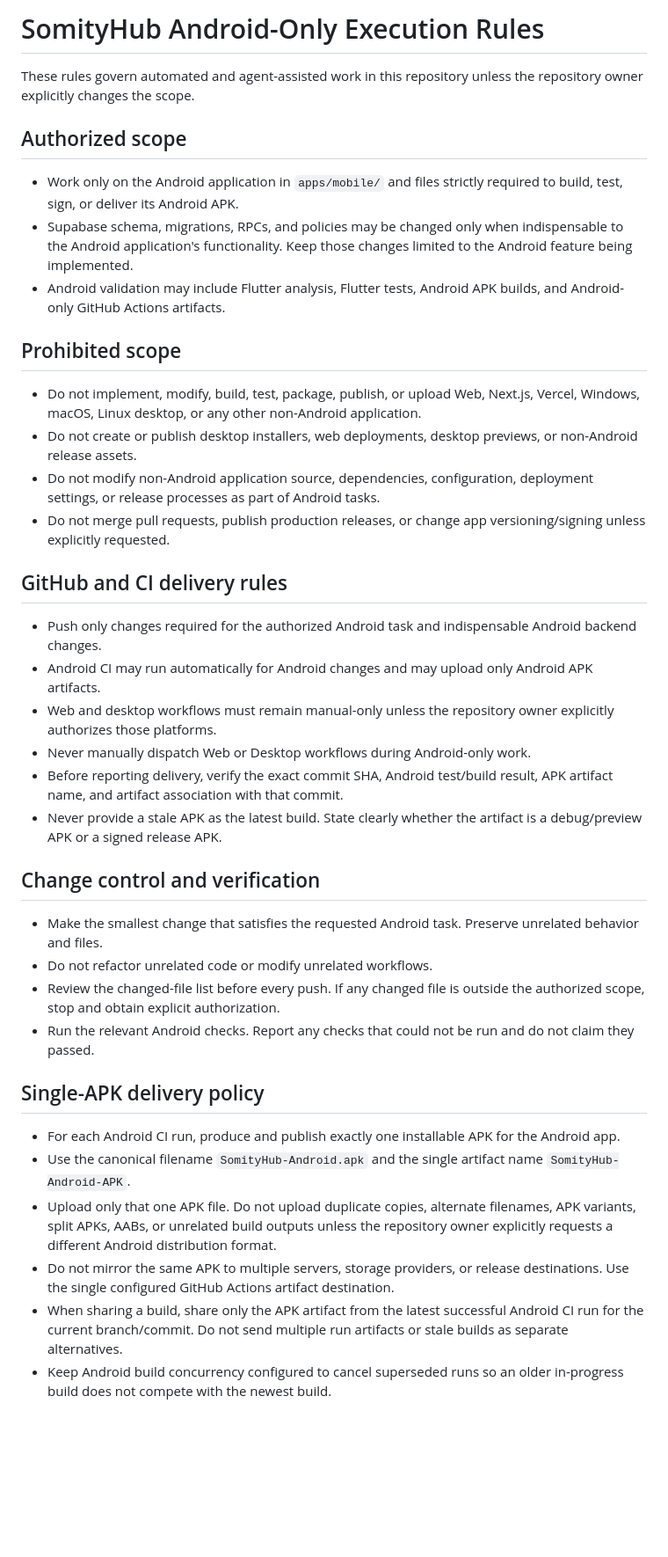
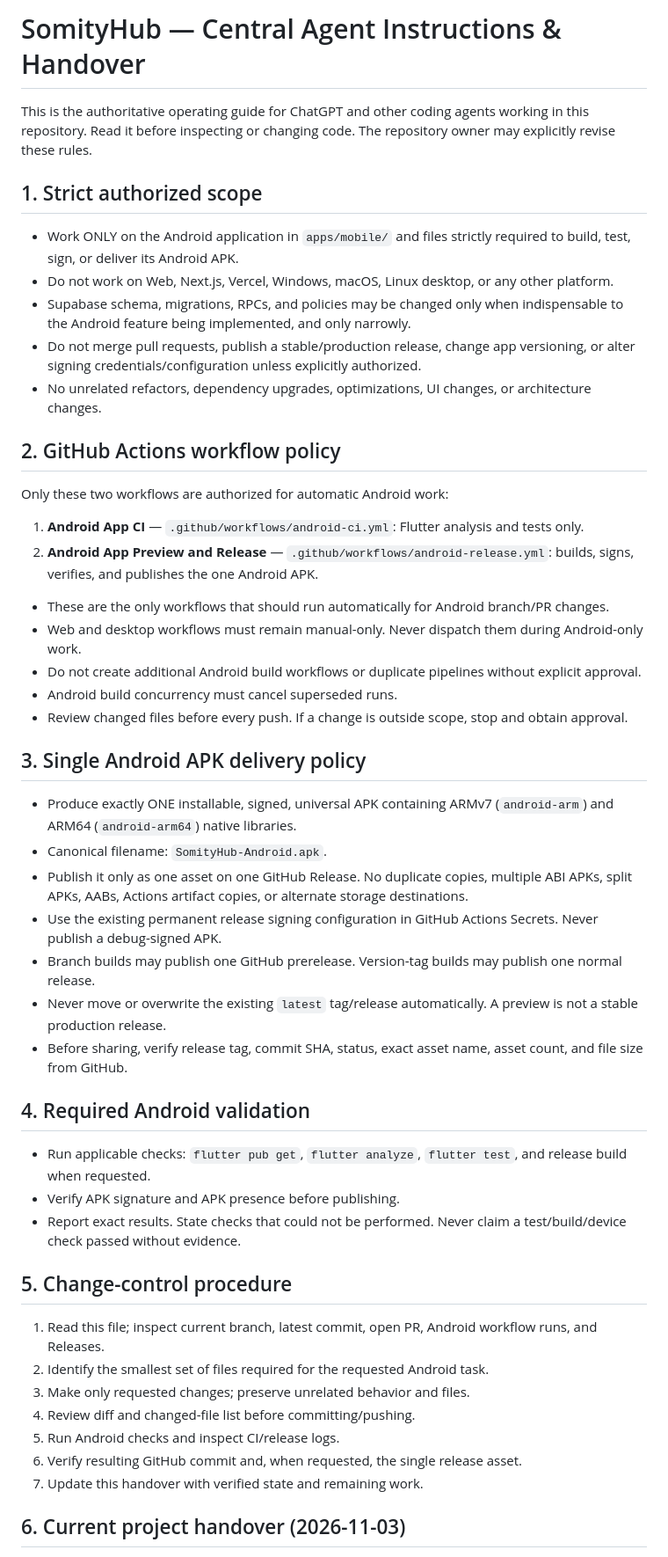
Before and after one commit to sajjadhossan/SomityHub, a Markdown page: AGENTS.md, the part around one of its changes. Shown at 88% size. GitHub-like rendering; blank space fills up the shorter version.

Commit message:
docs: add central Android agent rules and handover

```diff
--- a/AGENTS.md
+++ b/AGENTS.md
@@ -1,38 +1,46 @@
-# SomityHub Android-Only Execution Rules
+# SomityHub — Central Agent Instructions & Handover
 
-These rules govern automated and agent-assisted work in this repository unless the repository owner explicitly changes the scope.
+This is the authoritative operating guide for ChatGPT and other coding agents working in this repository. Read it before inspecting or changing code. The repository owner may explicitly revise these rules.
 
-## Authorized scope
-- Work only on the Android application in `apps/mobile/` and files strictly required to build, test, sign, or deliver its Android APK.
-- Supabase schema, migrations, RPCs, and policies may be changed only when indispensable to the Android application's functionality. Keep those changes limited to the Android feature being implemented.
-- Android validation may include Flutter analysis, Flutter tests, Android APK builds, and Android-only GitHub Actions artifacts.
+## 1. Strict authorized scope
+- Work ONLY on the Android application in `apps/mobile/` and files strictly required to build, test, sign, or deliver its Android APK.
+- Do not work on Web, Next.js, Vercel, Windows, macOS, Linux desktop, or any other platform.
+- Supabase schema, migrations, RPCs, and policies may be changed only when indispensable to the Android feature being implemented, and only narrowly.
+- Do not merge pull requests, publish a stable/production release, change app versioning, or alter signing credentials/configuration unless explicitly authorized.
+- No unrelated refactors, dependency upgrades, optimizations, UI changes, or architecture changes.
 
-## Prohibited scope
-- Do not implement, modify, build, test, package, publish, or upload Web, Next.js, Vercel, Windows, macOS, Linux desktop, or any other non-Android application.
-- Do not create or publish desktop installers, web deployments, desktop previews, or non-Android release assets.
-- Do not modify non-Android application source, dependencies, configuration, deployment settings, or release processes as part of Android tasks.
-- Do not merge pull requests, publish production releases, or change app versioning/signing unless explicitly requested.
+## 2. GitHub Actions workflow policy
+Only these two workflows are authorized for automatic Android work:
+1. **Android App CI** — `.github/workflows/android-ci.yml`: Flutter analysis and tests only.
+2. **Android App Preview and Release** — `.github/workflows/android-release.yml`: builds, signs, verifies, and publishes the one Android APK.
+- These are the only workflows that should run automatically for Android branch/PR changes.
+- Web and desktop workflows must remain manual-only. Never dispatch them during Android-only work.
+- Do not create additional Android build workflows or duplicate pipelines without explicit approval.
+- Android build concurrency must cancel superseded runs.
+- Review changed files before every push. If a change is outside scope, stop and obtain approval.
 
-## GitHub and CI delivery rules
-- Push only changes required for the authorized Android task and indispensable Android backend changes.
-- Android CI may run automatically for Android changes and may upload only Android APK artifacts.
-- Web and desktop workflows must remain manual-only unless the repository owner explicitly authorizes those platforms.
-- Never manually dispatch Web or Desktop workflows during Android-only work.
-- Before reporting delivery, verify the exact commit SHA, Android test/build result, APK artifact name, and artifact association with that commit.
-- Never provide a stale APK as the latest build. State clearly whether the artifact is a debug/preview APK or a signed release APK.
+## 3. Single Android APK delivery policy
+- Produce exactly ONE installable, signed, universal APK containing ARMv7 (`android-arm`) and ARM64 (`android-arm64`) native libraries.
+- Canonical filename: `SomityHub-Android.apk`.
+- Publish it only as one asset on one GitHub Release. No duplicate copies, multiple ABI APKs, split APKs, AABs, Actions artifact copies, or alternate storage destinations.
+- Use the existing permanent release signing configuration in GitHub Actions Secrets. Never publish a debug-signed APK.
+- Branch builds may publish one GitHub prerelease. Version-tag builds may publish one normal release.
+- Never move or overwrite the existing `latest` tag/release automatically. A preview is not a stable production release.
+- Before sharing, verify release tag, commit SHA, status, exact asset name, asset count, and file size from GitHub.
 
-## Change control and verification
-- Make the smallest change that satisfies the requested Android task. Preserve unrelated behavior and files.
-- Do not refactor unrelated code or modify unrelated workflows.
-- Review the changed-file list before every push. If any changed file is outside the authorized scope, stop and obtain explicit authorization.
-- Run the relevant Android checks. Report any checks that could not be run and do not claim they passed.
+## 4. Required Android validation
+- Run applicable checks: `flutter pub get`, `flutter analyze`, `flutter test`, and release build when requested.
+- Verify APK signature and APK presence before publishing.
+- Report exact results. State checks that could not be performed. Never claim a test/build/device check passed without evidence.
 
+## 5. Change-control procedure
+1. Read this file; inspect current branch, latest commit, open PR, Android workflow runs, and Releases.
+2. Identify the smallest set of files required for the requested Android task.
+3. Make only requested changes; preserve unrelated behavior and files.
+4. Review diff and changed-file list before committing/pushing.
+5. Run Android checks and inspect CI/release logs.
+6. Verify resulting GitHub commit and, when requested, the single release asset.
+7. Update this handover with verified state and remaining work.
 
-## Single-APK delivery policy
-- For each Android CI run, produce and publish exactly one installable APK for the Android app.
-- Use the canonical filename `SomityHub-Android.apk` and the single artifact name `SomityHub-Android-APK`.
-- Upload only that one APK file. Do not upload duplicate copies, alternate filenames, APK variants, split APKs, AABs, or unrelated build outputs unless the repository owner explicitly requests a different Android distribution format.
-- Do not mirror the same APK to multiple servers, storage providers, or release destinations. Use the single configured GitHub Actions artifact destination.
-- When sharing a build, share only the APK artifact from the latest successful Android CI run for the current branch/commit. Do not send multiple run artifacts or stale builds as separate alternatives.
-- Keep Android build concurrency configured to cancel superseded runs so an older in-progress build does not compete with the newest build.
+## 6. Current project handover (2026-11-03)
 
```
Also changed, not shown: other parts of AGENTS.md (+48 -6 lines).
